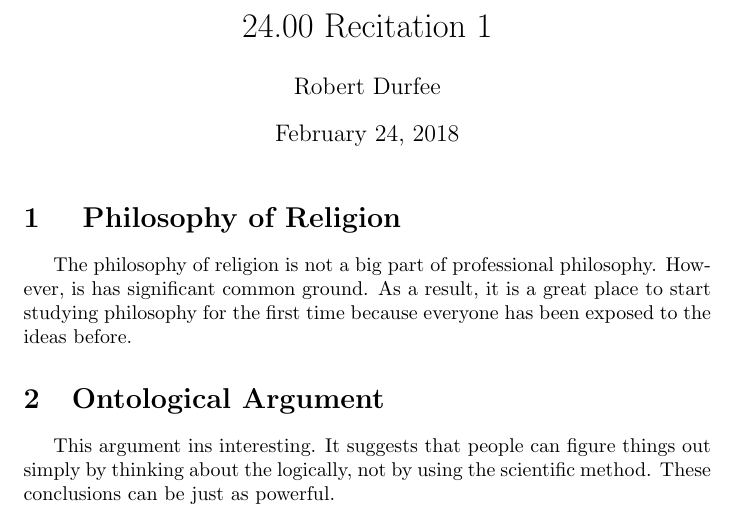
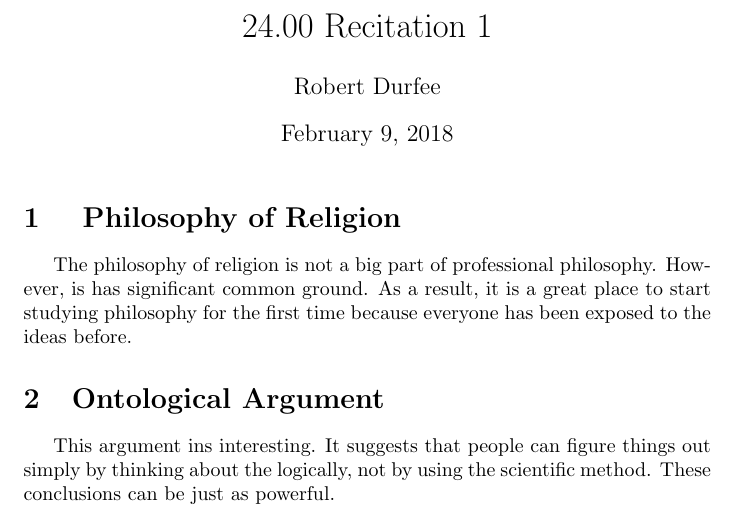
Before and after one commit to RobertDurfee/Notes, a LaTeX document (17-18S/24.00/Recitation/1/R1.tex): part of page 1 of 2, cut so that both start at the same text. Compiled offline with pdfLaTeX.

Commit message:
Fixed date in 24.00 Recitation 1 notes.

```diff
--- a/17-18S/24.00/Recitation/1/R1.tex
+++ b/17-18S/24.00/Recitation/1/R1.tex
@@ -16,7 +16,7 @@
 
 \title{ 24.00 Recitation 1 }
 \author{ Robert Durfee }
-\date{ February 24, 2018 }
+\date{ February 9, 2018 }
 
 \begin{document}
 
```
